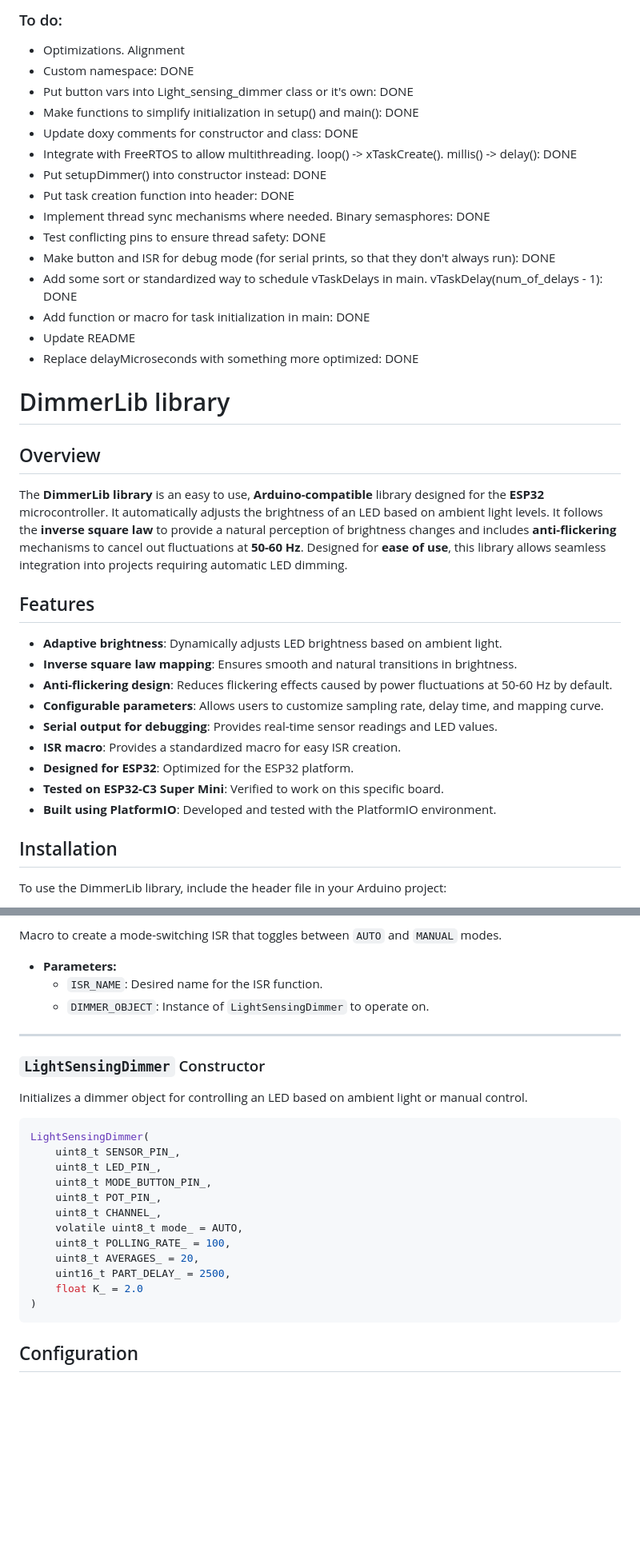
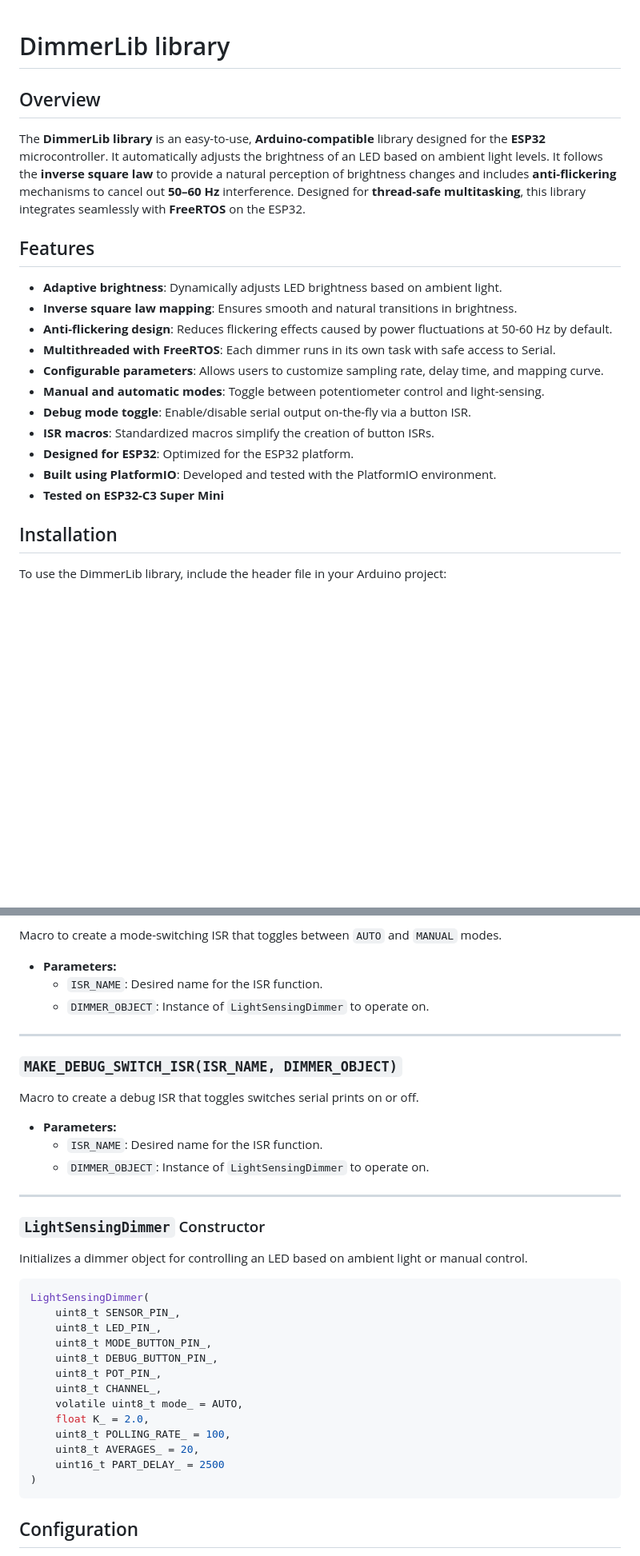
Before and after one commit to Marco-Lind-ChasAcademy/DimmerLib, a Markdown page: README.md, 2 parts joined by grey strips. Shown at 80% size. GitHub-like rendering; blank space fills up the shorter version.

````diff
--- a/README.md
+++ b/README.md
@@ -1,35 +1,20 @@
-### To do:
-- Optimizations. Alignment
-- Custom namespace: DONE
-- Put button vars into Light_sensing_dimmer class or it's own: DONE
-- Make functions to simplify initialization in setup() and main(): DONE
-- Update doxy comments for constructor and class: DONE
-- Integrate with FreeRTOS to allow multithreading. loop() -> xTaskCreate(). millis() -> delay(): DONE
-- Put setupDimmer() into constructor instead: DONE
-- Put task creation function into header: DONE
-- Implement thread sync mechanisms where needed. Binary semasphores: DONE
-- Test conflicting pins to ensure thread safety: DONE
-- Make button and ISR for debug mode (for serial prints, so that they don't always run): DONE
-- Add some sort or standardized way to schedule vTaskDelays in main. vTaskDelay(num_of_delays - 1): DONE
-- Add function or macro for task initialization in main: DONE
-- Update README
-- Replace delayMicroseconds with something more optimized: DONE
-
 # DimmerLib library
 
 ## Overview
-The **DimmerLib library** is an easy to use, **Arduino-compatible** library designed for the **ESP32** microcontroller. It automatically adjusts the brightness of an LED based on ambient light levels. It follows the **inverse square law** to provide a natural perception of brightness changes and includes **anti-flickering** mechanisms to cancel out fluctuations at **50-60 Hz**. Designed for **ease of use**, this library allows seamless integration into projects requiring automatic LED dimming.
+The **DimmerLib library** is an easy-to-use, **Arduino-compatible** library designed for the **ESP32** microcontroller. It automatically adjusts the brightness of an LED based on ambient light levels. It follows the **inverse square law** to provide a natural perception of brightness changes and includes **anti-flickering** mechanisms to cancel out **50–60 Hz** interference. Designed for **thread-safe multitasking**, this library integrates seamlessly with **FreeRTOS** on the ESP32.
 
 ## Features
 - **Adaptive brightness**: Dynamically adjusts LED brightness based on ambient light.
 - **Inverse square law mapping**: Ensures smooth and natural transitions in brightness.
 - **Anti-flickering design**: Reduces flickering effects caused by power fluctuations at 50-60 Hz by default.
+- **Multithreaded with FreeRTOS**: Each dimmer runs in its own task with safe access to Serial.
 - **Configurable parameters**: Allows users to customize sampling rate, delay time, and mapping curve.
-- **Serial output for debugging**: Provides real-time sensor readings and LED values.
-- **ISR macro**: Provides a standardized macro for easy ISR creation.
+- **Manual and automatic modes**: Toggle between potentiometer control and light-sensing.
+- **Debug mode toggle**: Enable/disable serial output on-the-fly via a button ISR.
+- **ISR macros**: Standardized macros simplify the creation of button ISRs.
 - **Designed for ESP32**: Optimized for the ESP32 platform.
-- **Tested on ESP32-C3 Super Mini**: Verified to work on this specific board.
 - **Built using PlatformIO**: Developed and tested with the PlatformIO environment.
+- **Tested on ESP32-C3 Super Mini**
 
 ## Installation
 To use the DimmerLib library, include the header file in your Arduino project:
@@ -186,6 +206,15 @@ Macro to create a mode-switching ISR that toggles between `AUTO` and `MANUAL` mo
 
 ---
 
+### `MAKE_DEBUG_SWITCH_ISR(ISR_NAME, DIMMER_OBJECT)`
+Macro to create a debug ISR that toggles switches serial prints on or off.
+
+- **Parameters:**
+  - `ISR_NAME`: Desired name for the ISR function.
+  - `DIMMER_OBJECT`: Instance of `LightSensingDimmer` to operate on.
+
+---
+
 ### `LightSensingDimmer` Constructor
 Initializes a dimmer object for controlling an LED based on ambient light or manual control.
 
@@ -194,13 +223,14 @@ LightSensingDimmer(
     uint8_t SENSOR_PIN_,
     uint8_t LED_PIN_,
     uint8_t MODE_BUTTON_PIN_,
+    uint8_t DEBUG_BUTTON_PIN_,
     uint8_t POT_PIN_,
     uint8_t CHANNEL_,
     volatile uint8_t mode_ = AUTO,
+    float K_ = 2.0,
     uint8_t POLLING_RATE_ = 100,
     uint8_t AVERAGES_ = 20,
-    uint16_t PART_DELAY_ = 2500,
-    float K_ = 2.0
+    uint16_t PART_DELAY_ = 2500
 )
 ```
 
````
Also changed, not shown: other parts of README.md (+45 -10 lines).
